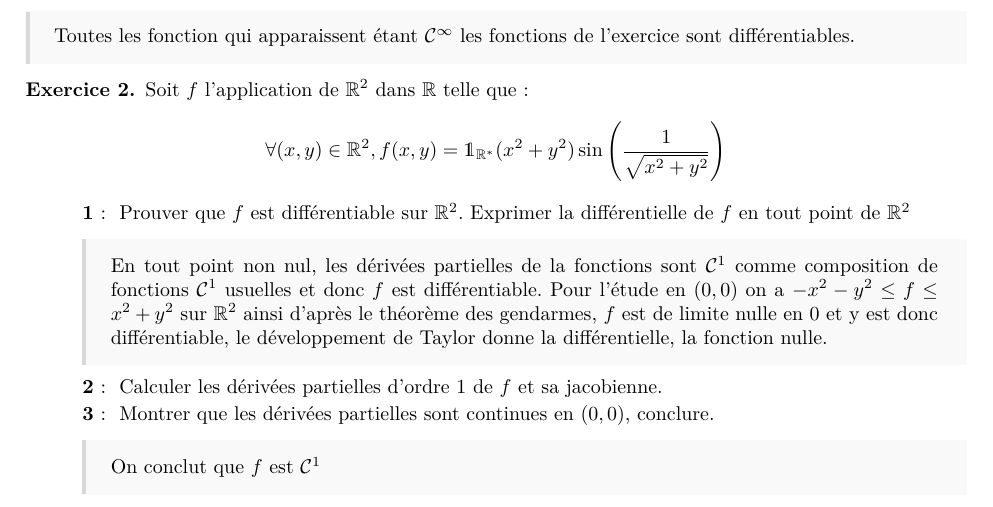
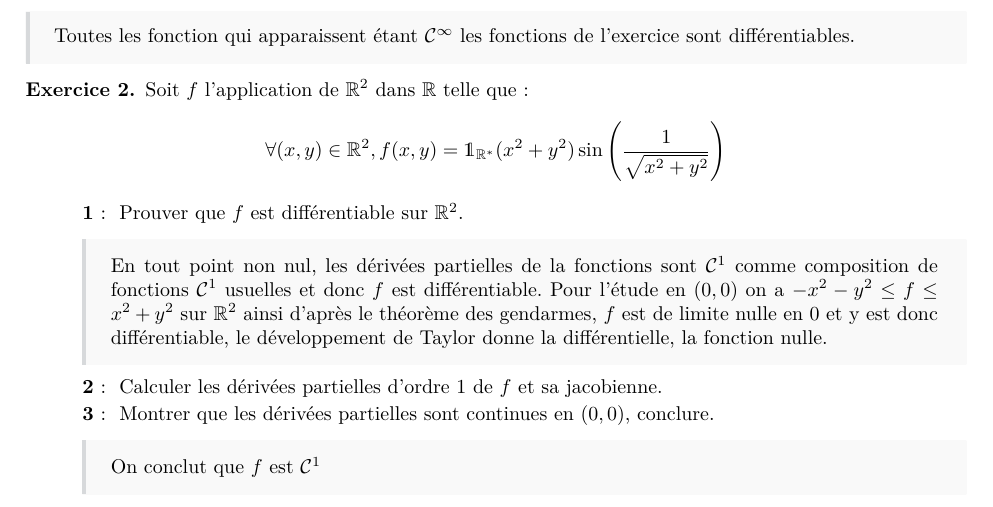
Before and after one commit to ThePotatoPvP/cours_dl3, a LaTeX document (Calcul dif/TD/TD4.tex): part of page 1 of 2, cut so that both start at the same text. Compiled offline with pdfLaTeX.

Commit message:
typo fix

```diff
--- a/Calcul dif/TD/TD4.tex
+++ b/Calcul dif/TD/TD4.tex
@@ -34,8 +34,7 @@
     Soit \(f\) l'application de \(\R^2\) dans \(\R\) telle que :
     \[\forall (x,y)\in\R^2, f(x,y)=\mathds{1}_{\R^*}(x^2+y^2)\sin\left(\frac{1}{\sqrt{x^2+y^2}}\right)\]
     \begin{q}{1}
-        Prouver que \(f\) est différentiable sur \(\R^2\). Exprimer la
-        différentielle de \(f\) en tout point de \(\R^2\)
+        Prouver que \(f\) est différentiable sur \(\R^2\).
         \boxans{En tout point non nul, les dérivées partielles de la fonctions sont
         \(\CC^1\) comme composition de fonctions \(\CC^1\) usuelles et donc \(f\)
         est différentiable. Pour l'étude en \((0,0)\) on a
```
